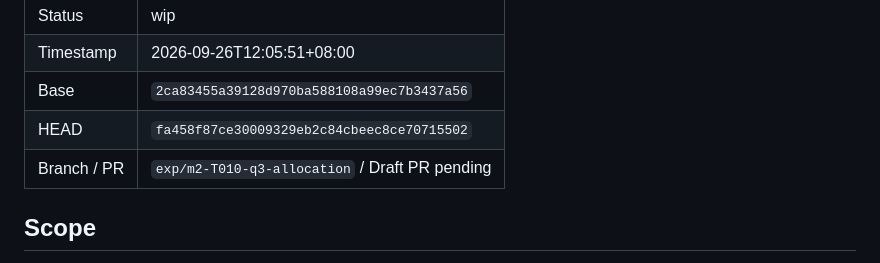
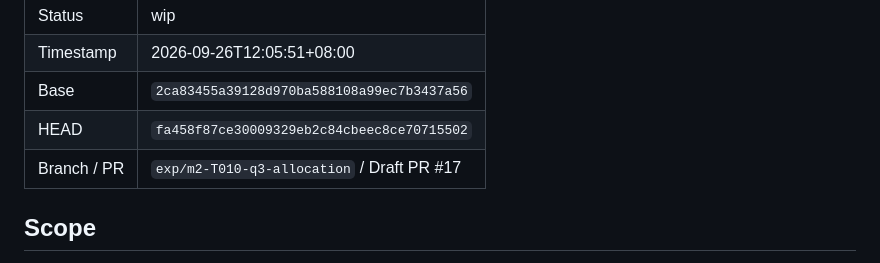
Before and after one commit to Rhymer-Lcy/modeling-research-2026, a Markdown page: reviews/T-010/HANDOVER.md, the part around the change. Drawn GitHub-style.

```diff
--- a/reviews/T-010/HANDOVER.md
+++ b/reviews/T-010/HANDOVER.md
@@ -8,7 +8,7 @@
 | Timestamp | 2026-09-26T12:05:51+08:00 |
 | Base | `2ca83455a39128d970ba588108a99ec7b3437a56` |
 | HEAD | `fa458f87ce30009329eb2c84cbeec8ce70715502` |
-| Branch / PR | `exp/m2-T010-q3-allocation` / Draft PR pending |
+| Branch / PR | `exp/m2-T010-q3-allocation` / Draft PR #17 |
 
 ## Scope
 
```
Also changed, not shown: worklog/M2.md (+2 -2 lines).
